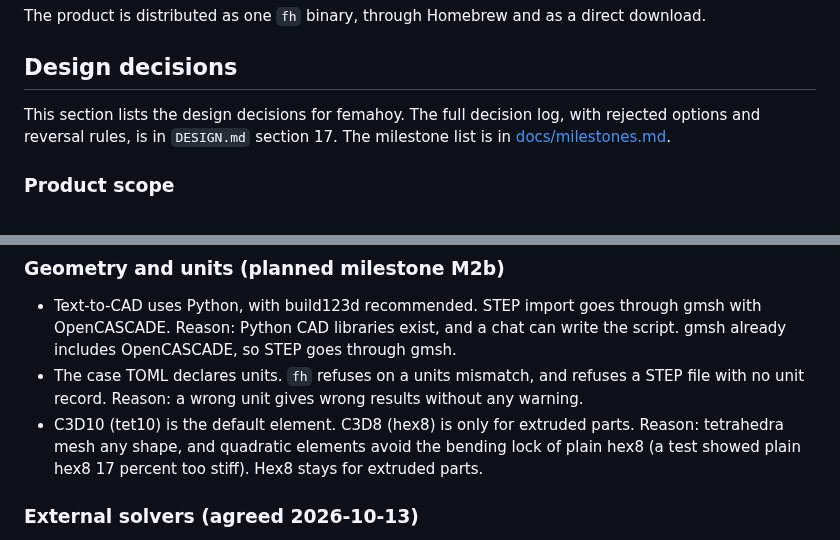
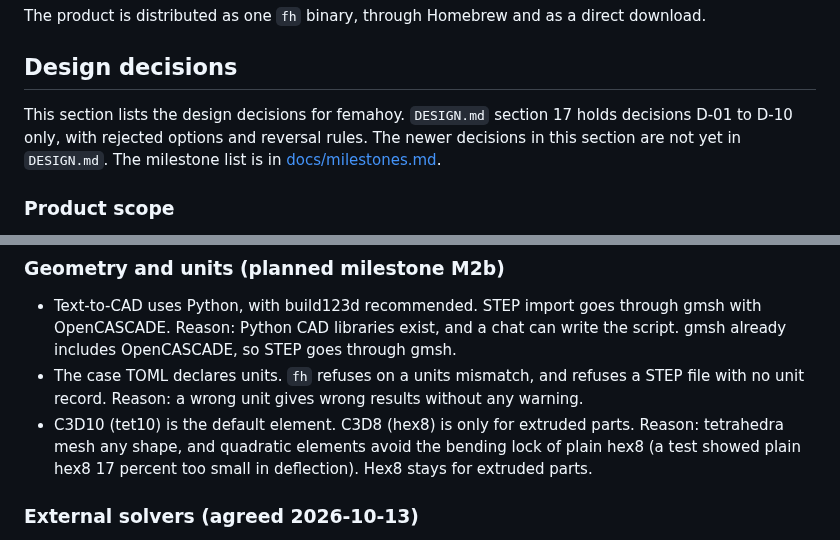
Before and after one commit to yujieteo/femahoy, a Markdown page: README.md, 2 parts joined by grey strips. GitHub-like rendering.

Commit message:
no-mistakes(review): Reword README DESIGN.md pointer; fix hex8 figure wording

```diff
--- a/README.md
+++ b/README.md
@@ -46,7 +46,7 @@ The product is distributed as one `fh` binary, through Homebrew and as a direct
 
 ## Design decisions
 
-This section lists the design decisions for femahoy. The full decision log, with rejected options and reversal rules, is in `DESIGN.md` section 17. The milestone list is in [docs/milestones.md](docs/milestones.md).
+This section lists the design decisions for femahoy. `DESIGN.md` section 17 holds decisions D-01 to D-10 only, with rejected options and reversal rules. The newer decisions in this section are not yet in `DESIGN.md`. The milestone list is in [docs/milestones.md](docs/milestones.md).
 
 ### Product scope
 
@@ -80,7 +80,7 @@ Plasticity, contact and large displacement are not built yet.
 
 - Text-to-CAD uses Python, with build123d recommended. STEP import goes through gmsh with OpenCASCADE. Reason: Python CAD libraries exist, and a chat can write the script. gmsh already includes OpenCASCADE, so STEP goes through gmsh.
 - The case TOML declares units. `fh` refuses on a units mismatch, and refuses a STEP file with no unit record. Reason: a wrong unit gives wrong results without any warning.
-- C3D10 (tet10) is the default element. C3D8 (hex8) is only for extruded parts. Reason: tetrahedra mesh any shape, and quadratic elements avoid the bending lock of plain hex8 (a test showed plain hex8 17 percent too stiff). Hex8 stays for extruded parts.
+- C3D10 (tet10) is the default element. C3D8 (hex8) is only for extruded parts. Reason: tetrahedra mesh any shape, and quadratic elements avoid the bending lock of plain hex8 (a test showed plain hex8 17 percent too small in deflection). Hex8 stays for extruded parts.
 
 ### External solvers (agreed 2026-10-13)
 
```
